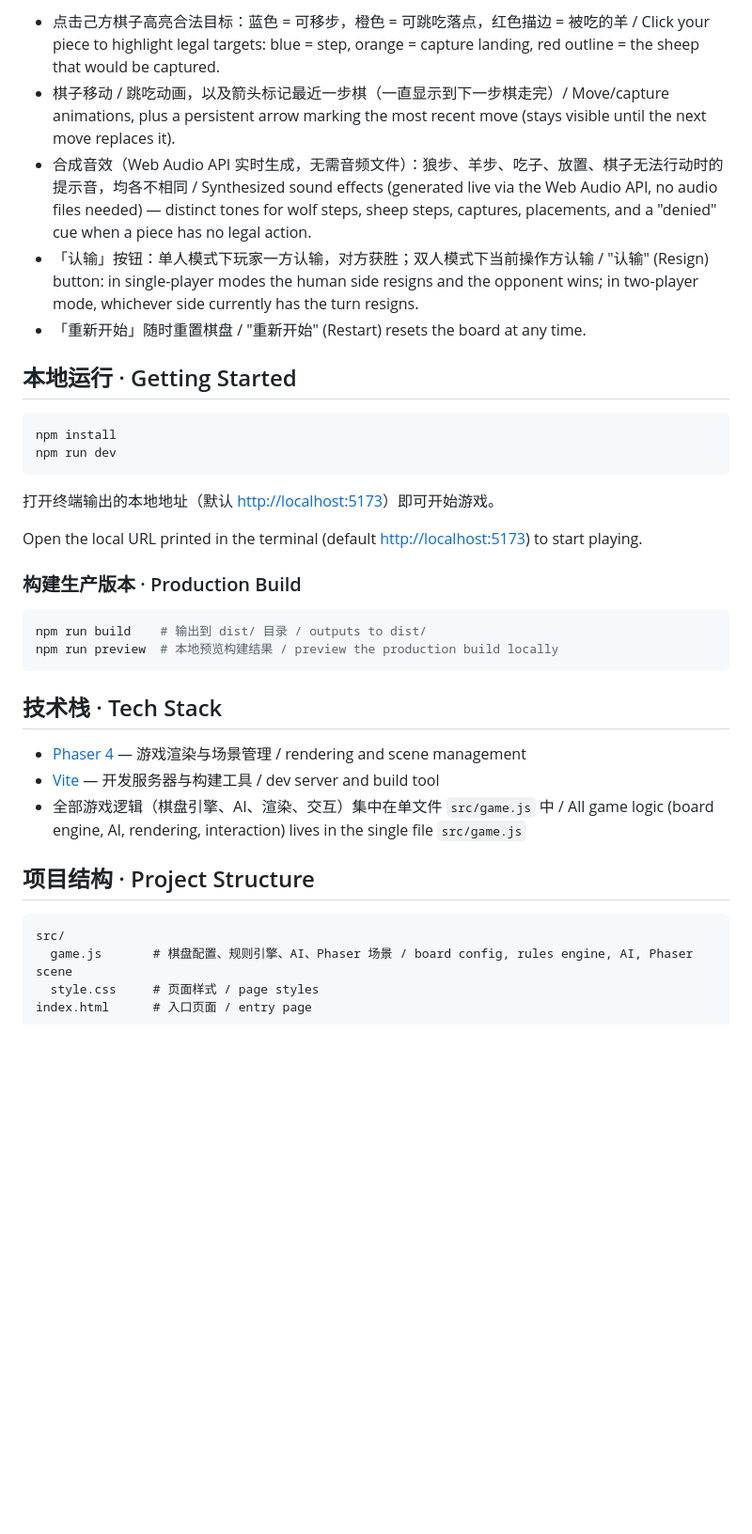
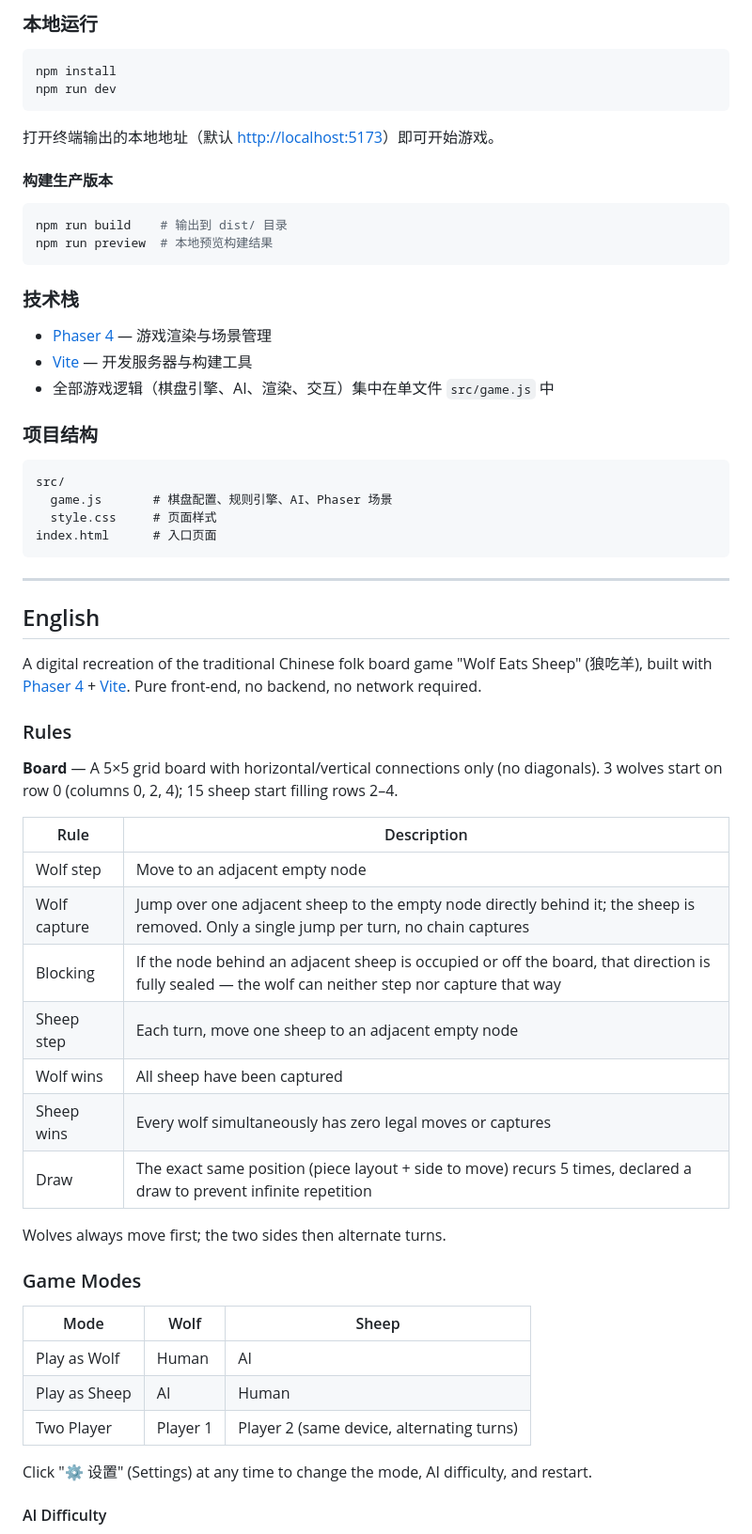
Before and after one commit to zhanglongqi/wolf-sheep, a Markdown page: README.md, the part around one of its changes. Shown at 94% size. Rendered like a GitHub page; blank space fills up the shorter version.

````diff
--- a/README.md
+++ b/README.md
@@ -54,11 +54,5 @@ Three difficulty tiers, applied to whichever side is currently AI-controlled:
 
-- 点击己方棋子高亮合法目标：蓝色 = 可移步，橙色 = 可跳吃落点，红色描边 = 被吃的羊 / Click your piece to highlight legal targets: blue = step, orange = capture landing, red outline = the sheep that would be captured.
-- 棋子移动 / 跳吃动画，以及箭头标记最近一步棋（一直显示到下一步棋走完）/ Move/capture animations, plus a persistent arrow marking the most recent move (stays visible until the next move replaces it).
-- 合成音效（Web Audio API 实时生成，无需音频文件）：狼步、羊步、吃子、放置、棋子无法行动时的提示音，均各不相同 / Synthesized sound effects (generated live via the Web Audio API, no audio files needed) — distinct tones for wolf steps, sheep steps, captures, placements, and a "denied" cue when a piece has no legal action.
-- 「认输」按钮：单人模式下玩家一方认输，对方获胜；双人模式下当前操作方认输 / "认输" (Resign) button: in single-player modes the human side resigns and the opponent wins; in two-player mode, whichever side currently has the turn resigns.
-- 「重新开始」随时重置棋盘 / "重新开始" (Restart) resets the board at any time.
-
-## 本地运行 · Getting Started
+### 本地运行
 
 ```bash
 npm install
@@ -67,26 +61,59 @@ npm run dev
 
 打开终端输出的本地地址（默认 <http://localhost:5173>）即可开始游戏。
 
-Open the local URL printed in the terminal (default <http://localhost:5173>) to start playing.
-
-### 构建生产版本 · Production Build
+#### 构建生产版本
 
 ```bash
-npm run build    # 输出到 dist/ 目录 / outputs to dist/
-npm run preview  # 本地预览构建结果 / preview the production build locally
+npm run build    # 输出到 dist/ 目录
+npm run preview  # 本地预览构建结果
 ```
 
-## 技术栈 · Tech Stack
+### 技术栈
 
-- [Phaser 4](https://phaser.io/) — 游戏渲染与场景管理 / rendering and scene management
-- [Vite](https://vitejs.dev/) — 开发服务器与构建工具 / dev server and build tool
-- 全部游戏逻辑（棋盘引擎、AI、渲染、交互）集中在单文件 `src/game.js` 中 / All game logic (board engine, AI, rendering, interaction) lives in the single file `src/game.js`
+- [Phaser 4](https://phaser.io/) — 游戏渲染与场景管理
+- [Vite](https://vitejs.dev/) — 开发服务器与构建工具
+- 全部游戏逻辑（棋盘引擎、AI、渲染、交互）集中在单文件 `src/game.js` 中
 
-## 项目结构 · Project Structure
+### 项目结构
 
 ```
 src/
-  game.js       # 棋盘配置、规则引擎、AI、Phaser 场景 / board config, rules engine, AI, Phaser scene
-  style.css     # 页面样式 / page styles
-index.html      # 入口页面 / entry page
+  game.js       # 棋盘配置、规则引擎、AI、Phaser 场景
+  style.css     # 页面样式
+index.html      # 入口页面
 ```
+
+---
+
+## English
+
+A digital recreation of the traditional Chinese folk board game "Wolf Eats Sheep" (狼吃羊), built with [Phaser 4](https://phaser.io/) + [Vite](https://vitejs.dev/). Pure front-end, no backend, no network required.
+
+### Rules
+
+**Board** — A 5×5 grid board with horizontal/vertical connections only (no diagonals). 3 wolves start on row 0 (columns 0, 2, 4); 15 sheep start filling rows 2–4.
+
+| Rule | Description |
+|---|---|
+| Wolf step | Move to an adjacent empty node |
+| Wolf capture | Jump over one adjacent sheep to the empty node directly behind it; the sheep is removed. Only a single jump per turn, no chain captures |
+| Blocking | If the node behind an adjacent sheep is occupied or off the board, that direction is fully sealed — the wolf can neither step nor capture that way |
+| Sheep step | Each turn, move one sheep to an adjacent empty node |
+| Wolf wins | All sheep have been captured |
+| Sheep wins | Every wolf simultaneously has zero legal moves or captures |
+| Draw | The exact same position (piece layout + side to move) recurs 5 times, declared a draw to prevent infinite repetition |
+
+Wolves always move first; the two sides then alternate turns.
+
+### Game Modes
+
+| Mode | Wolf | Sheep |
+|---|---|---|
+| Play as Wolf | Human | AI |
+| Play as Sheep | AI | Human |
+| Two Player | Player 1 | Player 2 (same device, alternating turns) |
+
+Click "⚙ 设置" (Settings) at any time to change the mode, AI difficulty, and restart.
+
+#### AI Difficulty
+
````
Also changed, not shown: other parts of README.md (+73 -29 lines).
